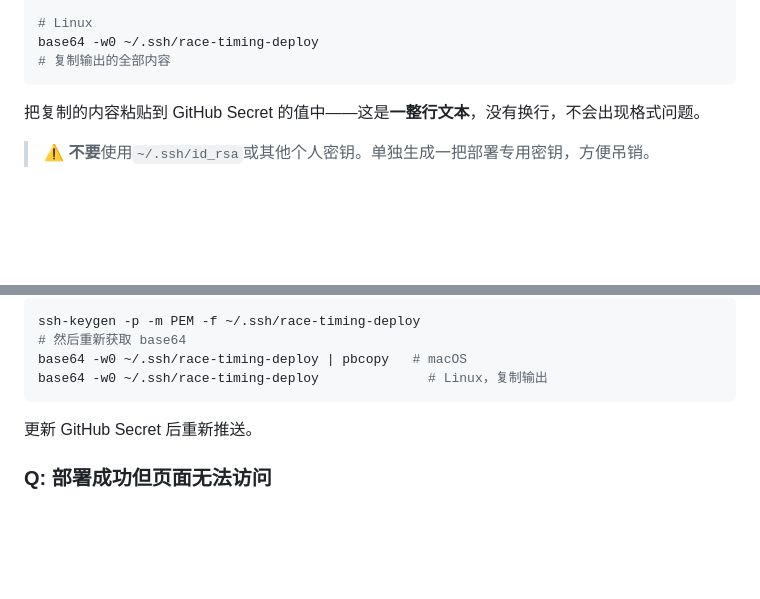
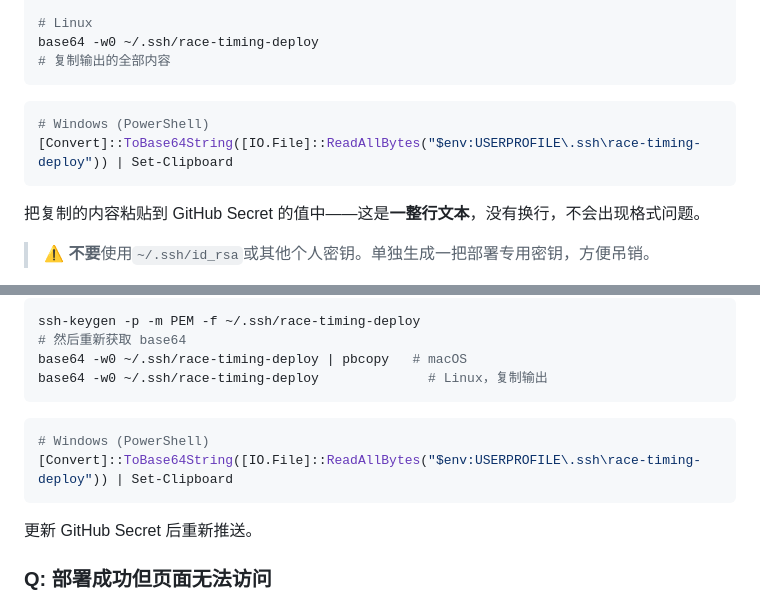
Before and after one commit to Michael-LY/race-timing, a Markdown page: DEPLOYMENT.md, 2 parts joined by grey strips. Drawn GitHub-style; blank space fills up the shorter version.

Commit message:
docs: DEPLOYMENT.md 增加 Windows (PowerShell) base64 编码命令

````diff
--- a/DEPLOYMENT.md
+++ b/DEPLOYMENT.md
@@ -157,6 +157,11 @@ base64 -w0 ~/.ssh/race-timing-deploy
 # 复制输出的全部内容
 ```
 
+```powershell
+# Windows (PowerShell)
+[Convert]::ToBase64String([IO.File]::ReadAllBytes("$env:USERPROFILE\.ssh\race-timing-deploy")) | Set-Clipboard
+```
+
 把复制的内容粘贴到 GitHub Secret 的值中——这是**一整行文本**，没有换行，不会出现格式问题。
 
 > ⚠️ **不要**使用`~/.ssh/id_rsa`或其他个人密钥。单独生成一把部署专用密钥，方便吊销。
@@ -277,6 +282,10 @@ ssh-keygen -p -m PEM -f ~/.ssh/race-timing-deploy
 base64 -w0 ~/.ssh/race-timing-deploy | pbcopy   # macOS
 base64 -w0 ~/.ssh/race-timing-deploy              # Linux，复制输出
 ```
+```powershell
+# Windows (PowerShell)
+[Convert]::ToBase64String([IO.File]::ReadAllBytes("$env:USERPROFILE\.ssh\race-timing-deploy")) | Set-Clipboard
+```
 更新 GitHub Secret 后重新推送。
 
 ### Q: 部署成功但页面无法访问
````
